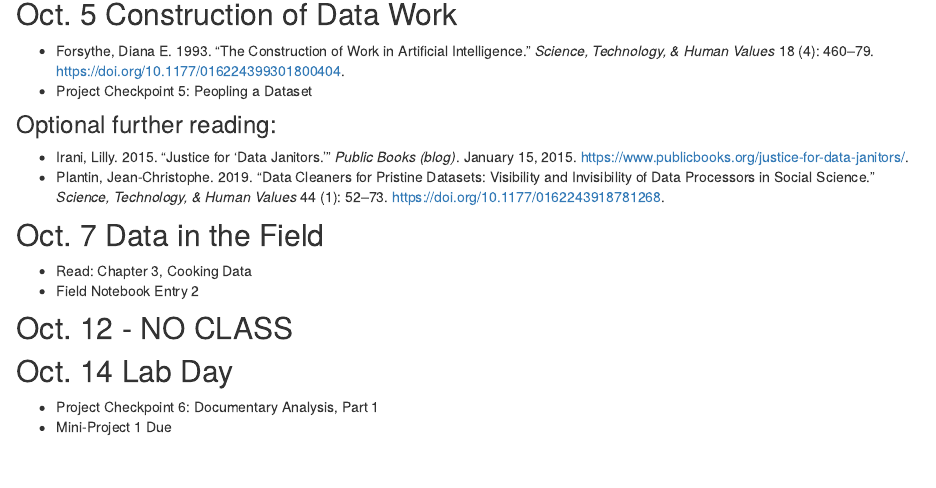
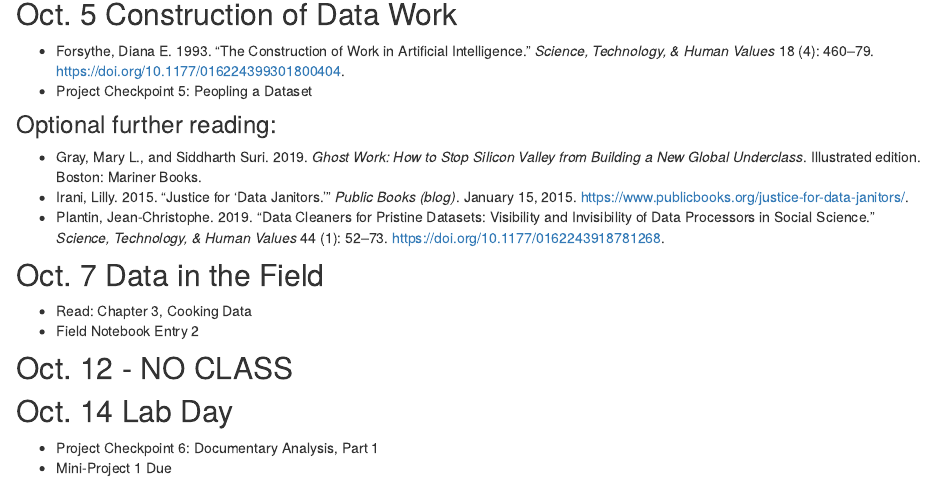
Before and after one commit to SDS-237-Data-Ethnography-Fall-21/SDS-237-public-website, an R Markdown document (schedule.Rmd): the page in a window 1100 px wide, from 1560 px down. Rendered offline with R 4.5, knitr and Pandoc, with nearby package versions; drawn as R Markdown's standard HTML page in place of the format the file asks for.

Commit message:
Added optional reading

```diff
--- a/schedule.Rmd
+++ b/schedule.Rmd
@@ -73,6 +73,7 @@ knitr::opts_chunk$set(echo = TRUE)
 
 ### Optional further reading:
 
+* Gray, Mary L., and Siddharth Suri. 2019. *Ghost Work: How to Stop Silicon Valley from Building a New Global Underclass*. Illustrated edition. Boston: Mariner Books.
 * Irani, Lilly. 2015. "Justice for ‘Data Janitors.’" *Public Books (blog)*. January 15, 2015. https://www.publicbooks.org/justice-for-data-janitors/.
 * Plantin, Jean-Christophe. 2019. "Data Cleaners for Pristine Datasets: Visibility and Invisibility of Data Processors in Social Science." *Science, Technology, & Human Values* 44 (1): 52–73. https://doi.org/10.1177/0162243918781268.
 
```
